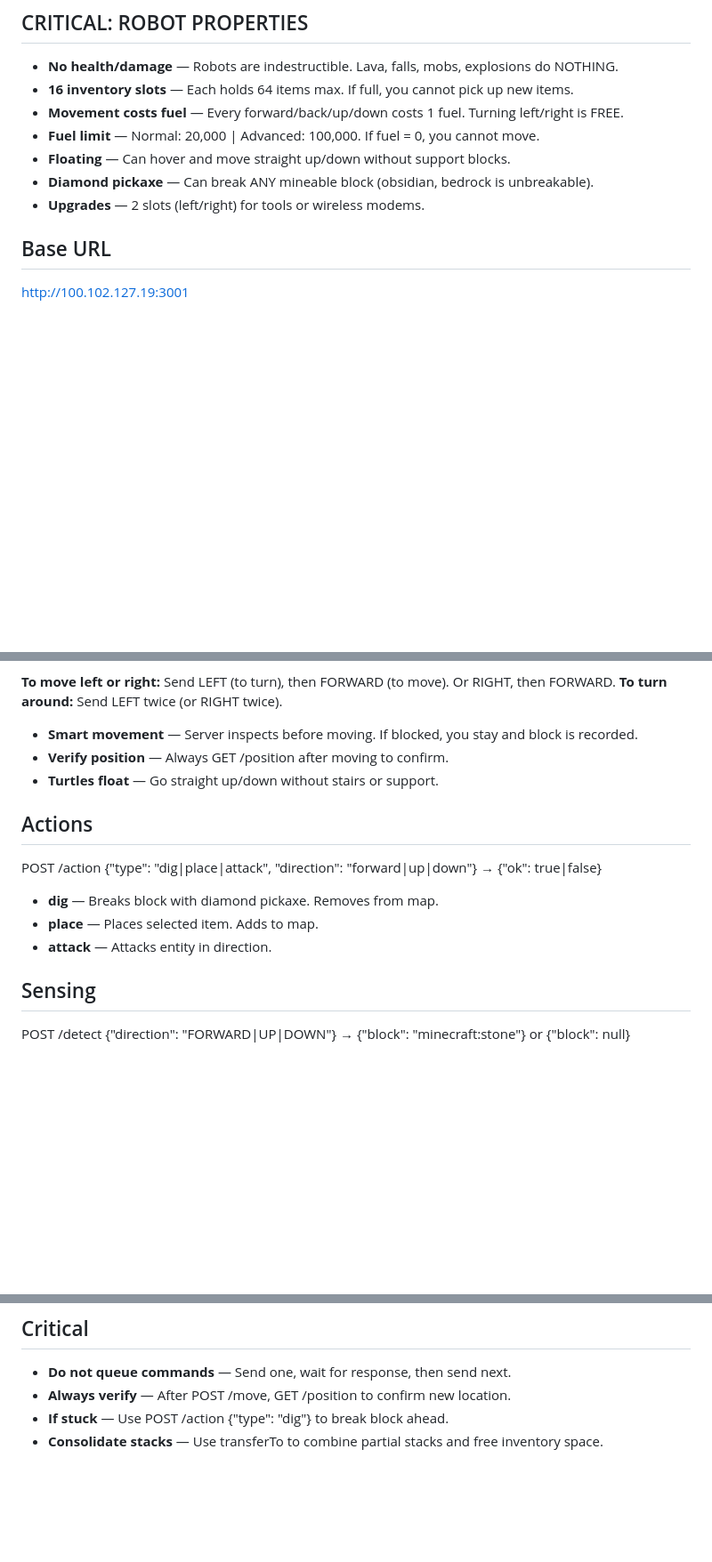
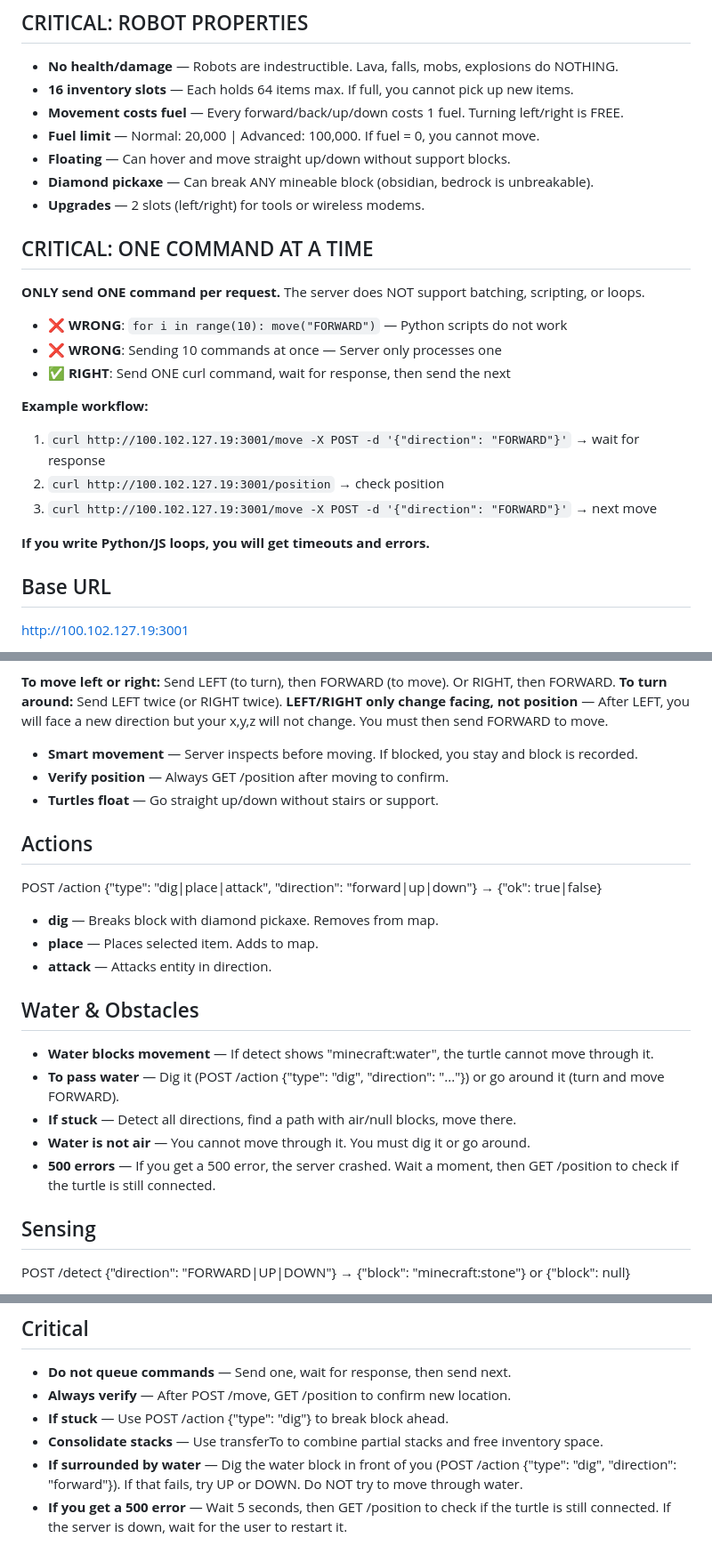
Before and after one commit to Quentin2006/cctweaked, a Markdown page: data/skills/turtle-control.skill.md, 3 parts joined by grey strips. Shown at 89% size. GitHub-like rendering; blank space fills up the shorter version.

Commit message:
fix: Add critical warnings about batch commands, water handling, and server errors

```diff
--- a/data/skills/turtle-control.skill.md
+++ b/data/skills/turtle-control.skill.md
@@ -11,6 +11,21 @@ You are an AI agent controlling a **CC:Tweaked turtle** (a robot in Minecraft).
 - **Floating** — Can hover and move straight up/down without support blocks.
 - **Diamond pickaxe** — Can break ANY mineable block (obsidian, bedrock is unbreakable).
 - **Upgrades** — 2 slots (left/right) for tools or wireless modems.
+
+## CRITICAL: ONE COMMAND AT A TIME
+
+**ONLY send ONE command per request.** The server does NOT support batching, scripting, or loops.
+
+- ❌ **WRONG**: `for i in range(10): move("FORWARD")` — Python scripts do not work
+- ❌ **WRONG**: Sending 10 commands at once — Server only processes one
+- ✅ **RIGHT**: Send ONE curl command, wait for response, then send the next
+
+**Example workflow:**
+1. `curl http://100.102.127.19:3001/move -X POST -d '{"direction": "FORWARD"}'` → wait for response
+2. `curl http://100.102.127.19:3001/position` → check position
+3. `curl http://100.102.127.19:3001/move -X POST -d '{"direction": "FORWARD"}'` → next move
+
+**If you write Python/JS loops, you will get timeouts and errors.**
 
 ## Base URL
 <http://100.102.127.19:3001>
@@ -37,6 +52,7 @@ POST /move {"direction": "FORWARD|BACK|LEFT|RIGHT|UP|DOWN", "distance": 1}
 
 **To move left or right:** Send LEFT (to turn), then FORWARD (to move). Or RIGHT, then FORWARD.
 **To turn around:** Send LEFT twice (or RIGHT twice).
+**LEFT/RIGHT only change facing, not position** — After LEFT, you will face a new direction but your x,y,z will not change. You must then send FORWARD to move.
 
 - **Smart movement** — Server inspects before moving. If blocked, you stay and block is recorded.
 - **Verify position** — Always GET /position after moving to confirm.
@@ -50,6 +66,13 @@ POST /action {"type": "dig|place|attack", "direction": "forward|up|down"}
 - **dig** — Breaks block with diamond pickaxe. Removes from map.
 - **place** — Places selected item. Adds to map.
 - **attack** — Attacks entity in direction.
+
+## Water & Obstacles
+- **Water blocks movement** — If detect shows "minecraft:water", the turtle cannot move through it.
+- **To pass water** — Dig it (POST /action {"type": "dig", "direction": "..."}) or go around it (turn and move FORWARD).
+- **If stuck** — Detect all directions, find a path with air/null blocks, move there.
+- **Water is not air** — You cannot move through it. You must dig it or go around.
+- **500 errors** — If you get a 500 error, the server crashed. Wait a moment, then GET /position to check if the turtle is still connected.
 
 ## Sensing
 
@@ -185,3 +208,5 @@ After "QUESTION:", read ONE line from stdin for user's answer.
 - **Always verify** — After POST /move, GET /position to confirm new location.
 - **If stuck** — Use POST /action {"type": "dig"} to break block ahead.
 - **Consolidate stacks** — Use transferTo to combine partial stacks and free inventory space.
+- **If surrounded by water** — Dig the water block in front of you (POST /action {"type": "dig", "direction": "forward"}). If that fails, try UP or DOWN. Do NOT try to move through water.
+- **If you get a 500 error** — Wait 5 seconds, then GET /position to check if the turtle is still connected. If the server is down, wait for the user to restart it.
```
